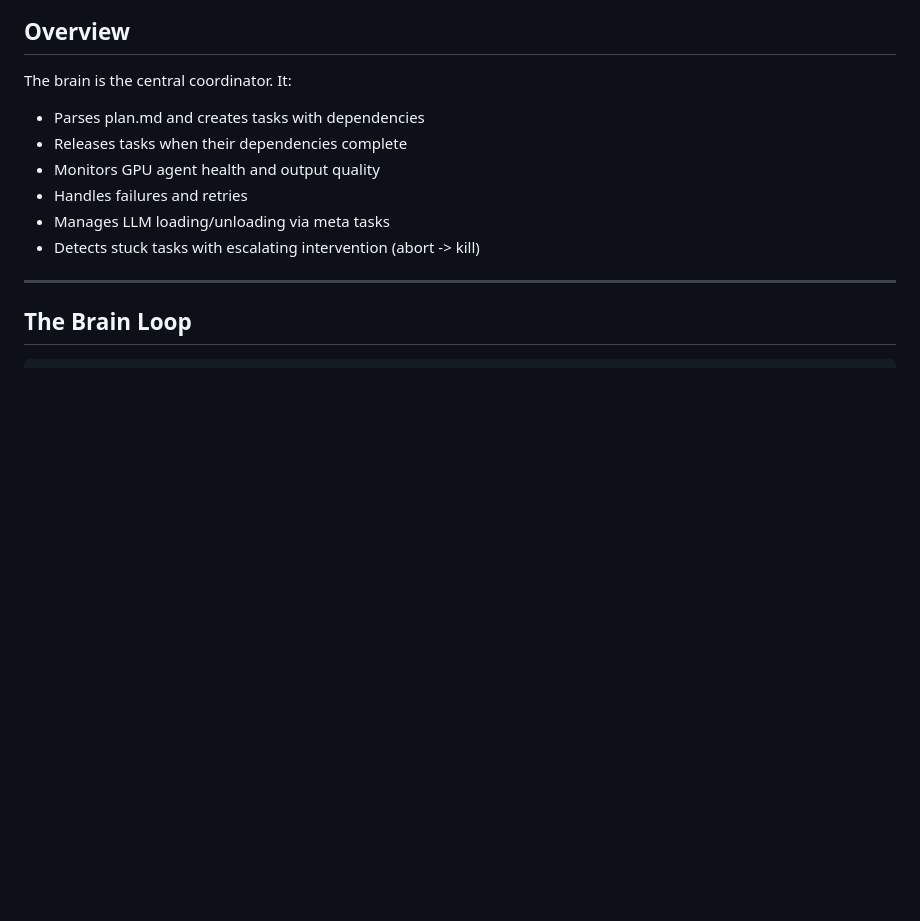
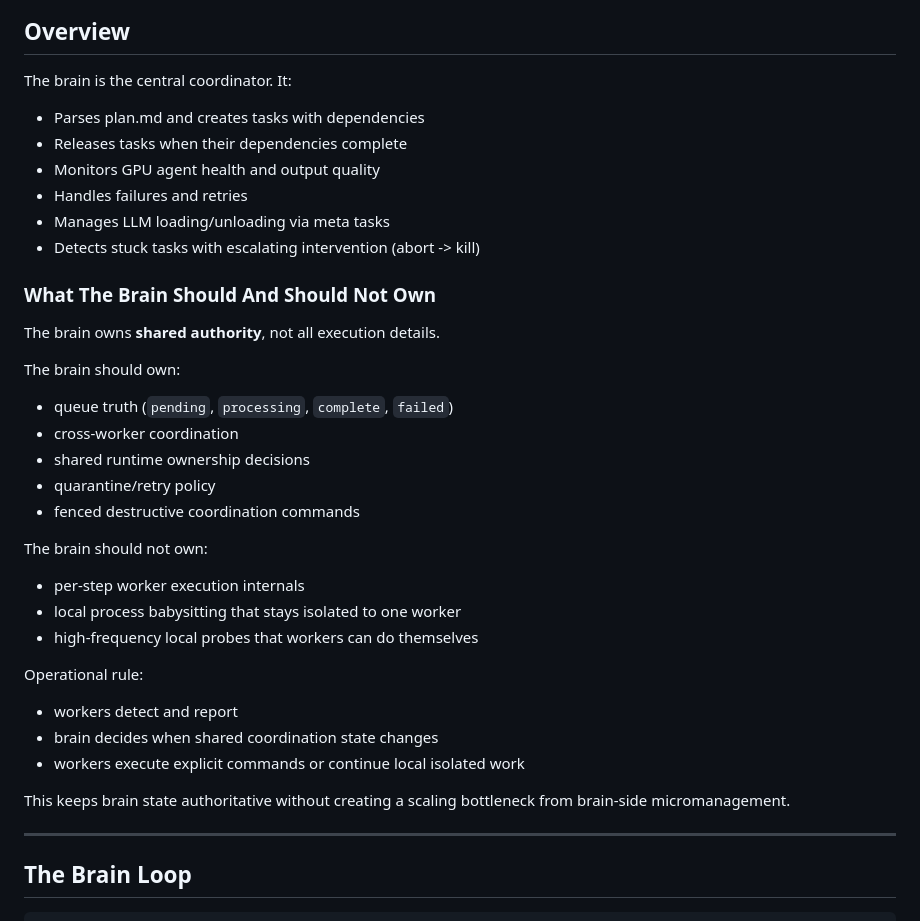
Before and after one commit to bigbertharig/llm_orchestration, a Markdown page: shared/workspace/brain-behavior.md, the part around the change. Drawn GitHub-style; blank space fills up the shorter version.

```diff
--- a/shared/workspace/brain-behavior.md
+++ b/shared/workspace/brain-behavior.md
@@ -13,6 +13,30 @@ The brain is the central coordinator. It:
 - Handles failures and retries
 - Manages LLM loading/unloading via meta tasks
 - Detects stuck tasks with escalating intervention (abort -> kill)
+
+### What The Brain Should And Should Not Own
+
+The brain owns **shared authority**, not all execution details.
+
+The brain should own:
+- queue truth (`pending`, `processing`, `complete`, `failed`)
+- cross-worker coordination
+- shared runtime ownership decisions
+- quarantine/retry policy
+- fenced destructive coordination commands
+
+The brain should not own:
+- per-step worker execution internals
+- local process babysitting that stays isolated to one worker
+- high-frequency local probes that workers can do themselves
+
+Operational rule:
+- workers detect and report
+- brain decides when shared coordination state changes
+- workers execute explicit commands or continue local isolated work
+
+This keeps brain state authoritative without creating a scaling bottleneck from
+brain-side micromanagement.
 
 ---
 
```
Also changed, not shown: shared/workspace/architecture.md (+54 -0 lines).
